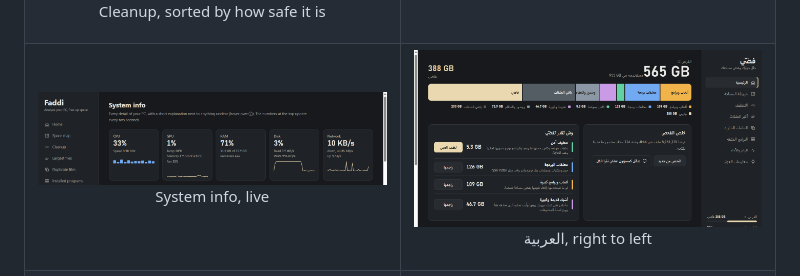
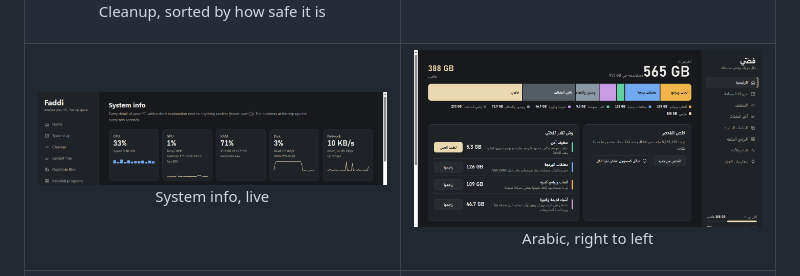
Before and after one commit to sox29-ui/Faddi, a Markdown page: README.md, the part around the change. GitHub-like rendering.

Commit message:
README: caption the Arabic screenshot in English so it doesn't render reversed
Co-Authored-By: Claude Opus 5.5 <noreply@anthropic.com>

```diff
--- a/README.md
+++ b/README.md
@@ -93,7 +93,7 @@ Everything stays on your PC. Faddi sends nothing over the network.
   </tr>
   <tr>
     <td><img src="docs/sys-en.png" alt="System info"><p align="center">System info, live</p></td>
-    <td><img src="docs/home-ar.png" alt="Home in Arabic"><p align="center">العربية, right to left</p></td>
+    <td><img src="docs/home-ar.png" alt="Home in Arabic"><p align="center">Arabic, right to left</p></td>
   </tr>
   <tr>
     <td><img src="docs/home-zh.png" alt="Home in Chinese"><p align="center">简体中文</p></td>
```
